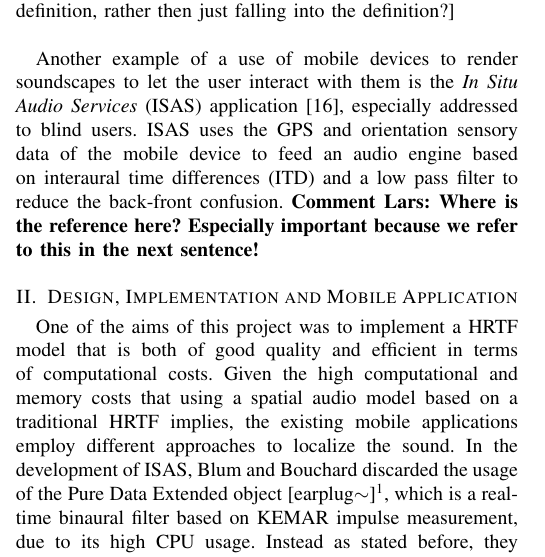
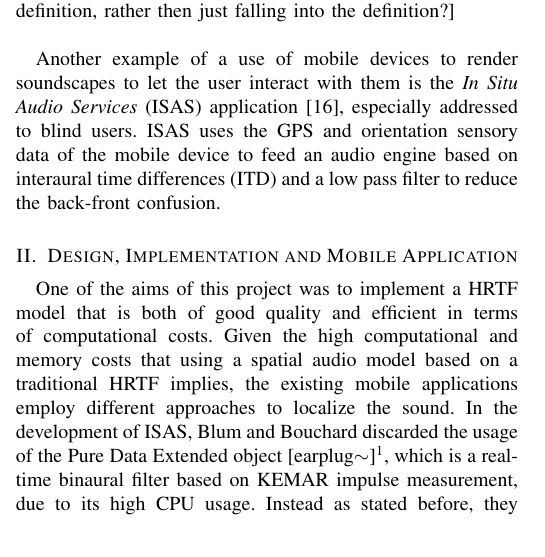
Before and after one commit to thisisjl/smc-AARG, a LaTeX paper (report/main.tex): part of one column of page 3 of 15, cut so that both start at the same text. Compiled offline with pdfLaTeX.

Commit message:
jl: delete comment asking for ISAS reference

```diff
--- a/report/main.tex
+++ b/report/main.tex
@@ -261,7 +261,7 @@ Before presenting the application designed in this project, some existing works
 
 A successive work, \emph{Hear\&There} was able to determine the location and head position of the user using the information from GPS and a digital compass~\cite{rozier2000}. A user could listen to these `audio imprints`\textbf{COMMENT:LARS[is this a direct citation?]} by walking into the area that a specific imprint occupied, which then was triggered. The essential premise of \emph{Hear\&There} was that a physical environment has been augmented with audio. All the sounds and the data were gathered inside that system. Since a `Field Use` has been developed, in which the user wear a hardware portable system, \emph{Hear\&There} has undoubtedly contributed to an improved definition of mobile augmented reality environment. COMMENT:LARS[I am not sure if it contributed to the definition, rather then just falling into the definition?]\\
 
-Another example of a use of mobile devices to render soundscapes to let the user interact with them is the \emph{In Situ Audio Services} (ISAS) application \cite{aroundMe}, especially addressed to blind users. ISAS uses the GPS and orientation sensory data of the mobile device to feed an audio engine based on interaural time differences (ITD) and a low pass filter to reduce the back-front confusion. \textbf{Comment Lars: Where is the reference here? Especially important because we refer to this in the next sentence!}
+Another example of a use of mobile devices to render soundscapes to let the user interact with them is the \emph{In Situ Audio Services} (ISAS) application \cite{aroundMe}, especially addressed to blind users. ISAS uses the GPS and orientation sensory data of the mobile device to feed an audio engine based on interaural time differences (ITD) and a low pass filter to reduce the back-front confusion.
 
 \section{Design, Implementation and Mobile Application}
 
```
